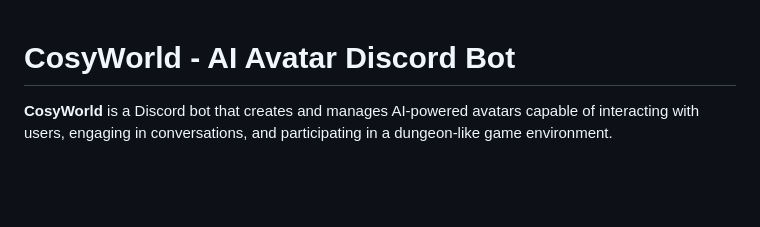
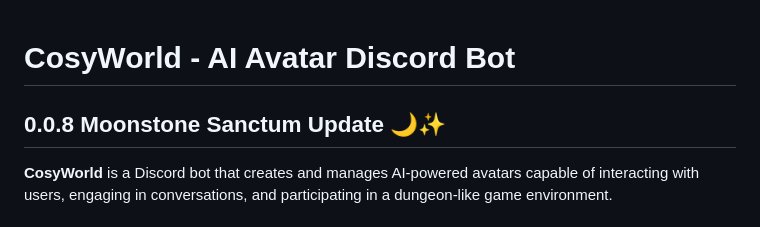
Before and after one commit to ssergorp/cosyw, a Markdown page: readme.md, the part around the change. Drawn GitHub-style; blank space fills up the shorter version.

Commit message:
Draft readme.

```diff
--- a/readme.md
+++ b/readme.md
@@ -1,4 +1,6 @@
 # CosyWorld - AI Avatar Discord Bot
+
+## 0.0.8 Moonstone Sanctum Update 🌙✨
 
 **CosyWorld** is a Discord bot that creates and manages AI-powered avatars capable of interacting with users, engaging in conversations, and participating in a dungeon-like game environment.
 
```
